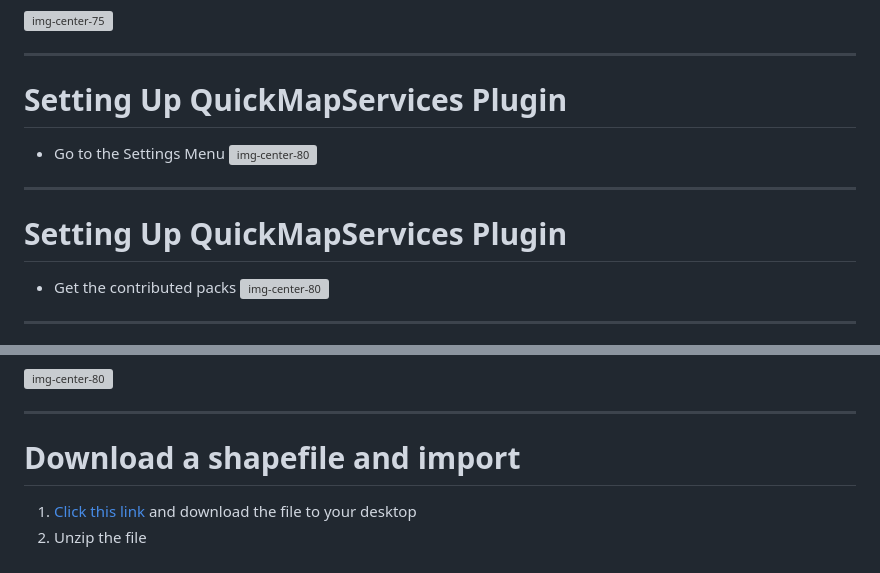
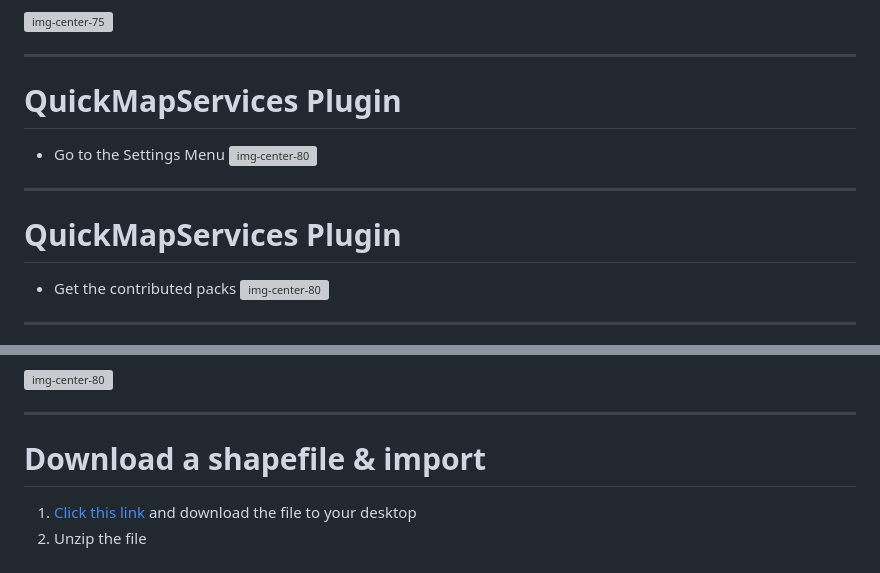
Before and after one commit to Datapolitan-Training/intermediate-gis, a Markdown page: content.md, 2 parts joined by grey strips. Drawn GitHub-style; grey boxes are pictures that could not be loaded.

```diff
--- a/content.md
+++ b/content.md
@@ -312,13 +312,13 @@ class:center,middle
 
 ---
 
-# Setting Up QuickMapServices Plugin
+# QuickMapServices Plugin
 + Go to the Settings Menu
 ![img-center-80](images/basemap4.png)
 
 ---
 
-# Setting Up QuickMapServices Plugin
+# QuickMapServices Plugin
 + Get the contributed packs
 ![img-center-80](images/basemap5_box.png)
 
@@ -358,7 +358,7 @@ class:center,middle
 
 ---
 
-# Download a shapefile and import
+# Download a shapefile & import
 1. [Click this link](data/boros/boros.zip) and download the file to your desktop
 2. Unzip the file
 
```
Also changed, not shown: other parts of content.md (+6 -6 lines).
